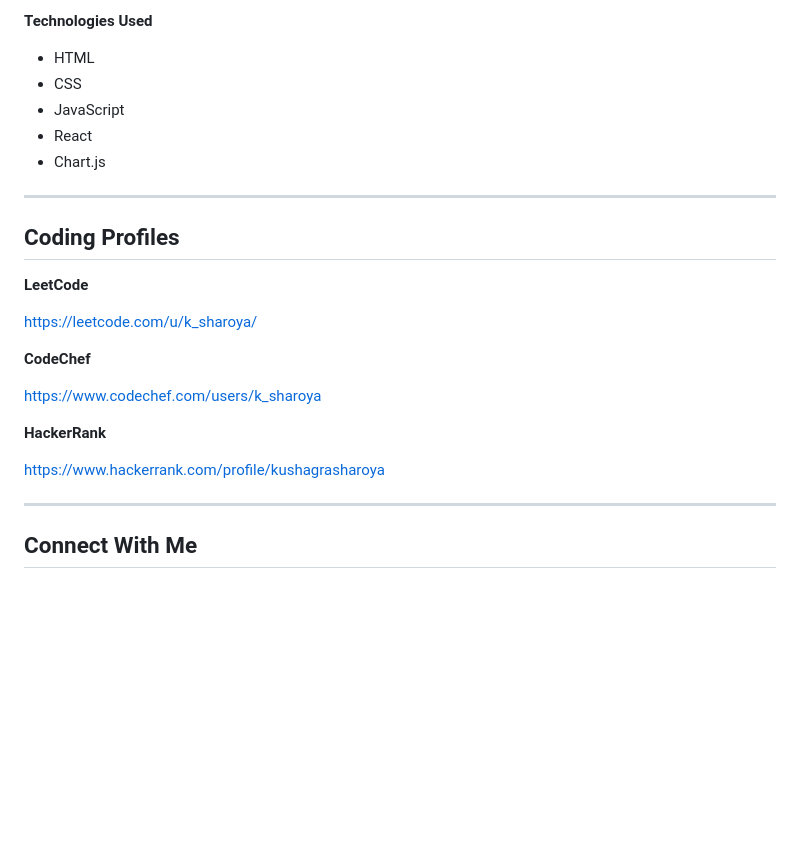
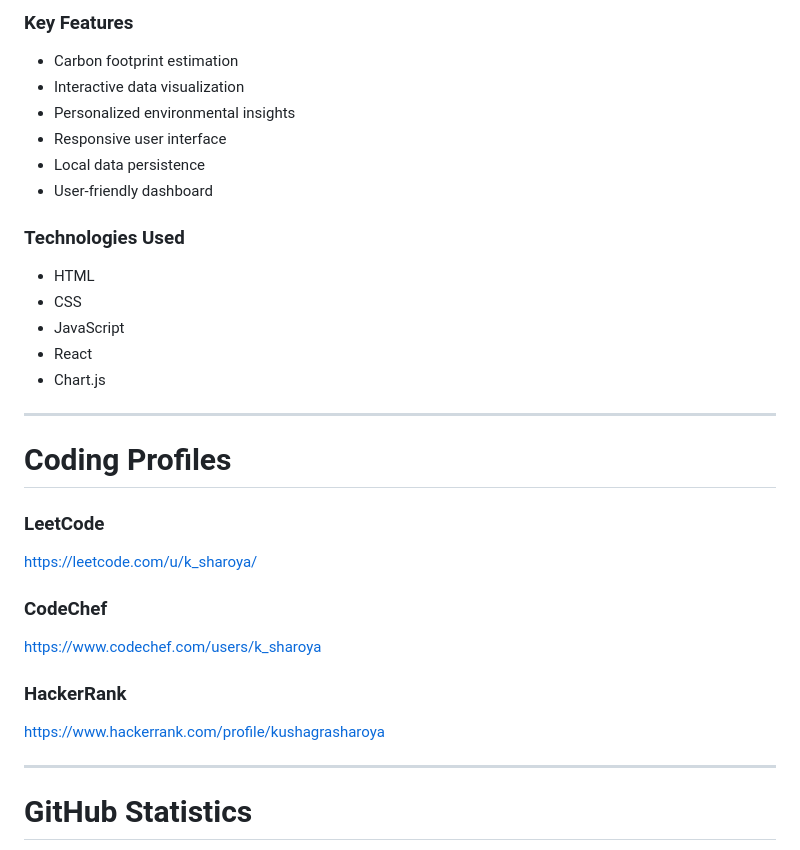
Before and after one commit to kushagrasharoya/kushagrasharoya, a Markdown page: readme.md, the part around one of its changes. GitHub-like rendering; blank space fills up the shorter version.

```diff
--- a/readme.md
+++ b/readme.md
@@ -63,5 +71,14 @@ The project focuses on making environmental awareness more interactive through i
 
-**Technologies Used**
+### Key Features
+
+- Carbon footprint estimation
+- Interactive data visualization
+- Personalized environmental insights
+- Responsive user interface
+- Local data persistence
+- User-friendly dashboard
+
+### Technologies Used
 
 - HTML
 - CSS
@@ -71,21 +88,21 @@ The project focuses on making environmental awareness more interactive through i
 
 ---
 
-## Coding Profiles
+# Coding Profiles
 
-**LeetCode**
+### LeetCode
 
 https://leetcode.com/u/k_sharoya/
 
-**CodeChef**
+### CodeChef
 
 https://www.codechef.com/users/k_sharoya
 
-**HackerRank**
+### HackerRank
 
 https://www.hackerrank.com/profile/kushagrasharoya
 
 ---
 
-## Connect With Me
+# GitHub Statistics
 
```
Also changed, not shown: other parts of readme.md (+101 -50 lines).
